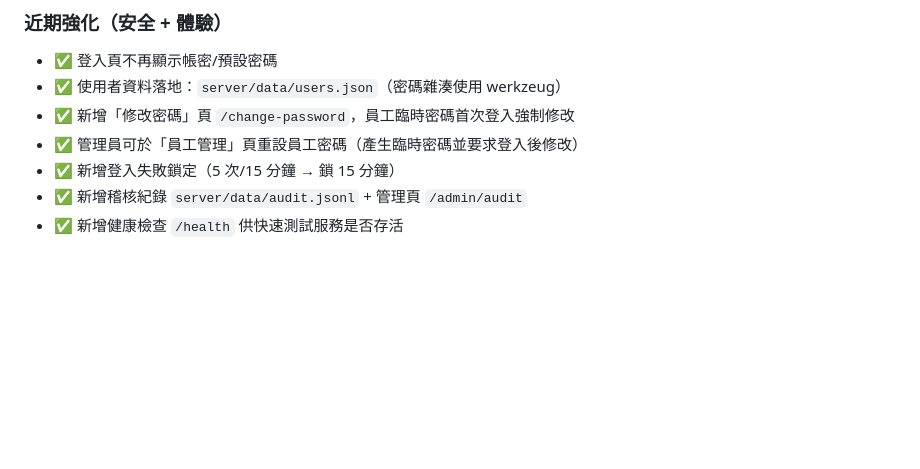
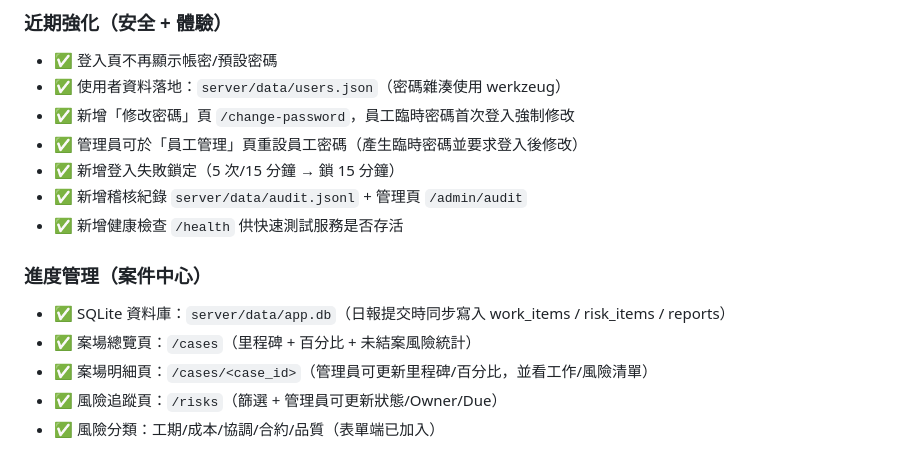
Before and after one commit to scc0819-cell/YJS-board, a Markdown page: memory/2026-02-28.md, the part around the change. Rendered like a GitHub page; blank space fills up the shorter version.

Commit message:
Update memory: add case-centric dashboard + risk tracking

```diff
--- a/memory/2026-02-28.md
+++ b/memory/2026-02-28.md
@@ -218,3 +218,10 @@
 - ✅ 新增登入失敗鎖定（5 次/15 分鐘 → 鎖 15 分鐘）
 - ✅ 新增稽核紀錄 `server/data/audit.jsonl` + 管理頁 `/admin/audit`
 - ✅ 新增健康檢查 `/health` 供快速測試服務是否存活
+
+### 進度管理（案件中心）
+- ✅ SQLite 資料庫：`server/data/app.db`（日報提交時同步寫入 work_items / risk_items / reports）
+- ✅ 案場總覽頁：`/cases`（里程碑 + 百分比 + 未結案風險統計）
+- ✅ 案場明細頁：`/cases/<case_id>`（管理員可更新里程碑/百分比，並看工作/風險清單）
+- ✅ 風險追蹤頁：`/risks`（篩選 + 管理員可更新狀態/Owner/Due）
+- ✅ 風險分類：工期/成本/協調/合約/品質（表單端已加入）
```
